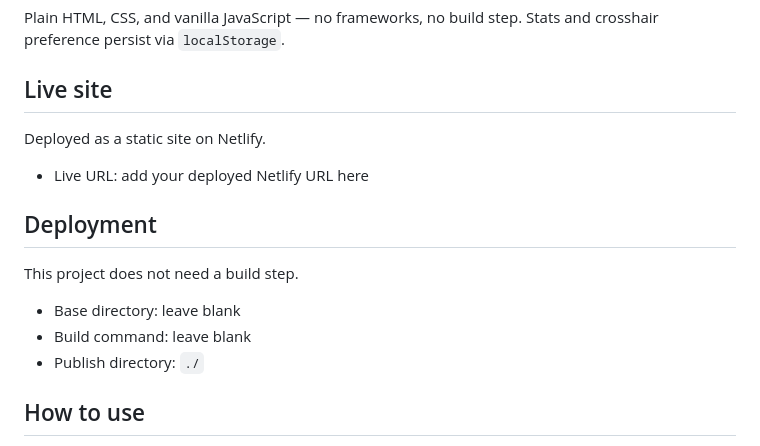
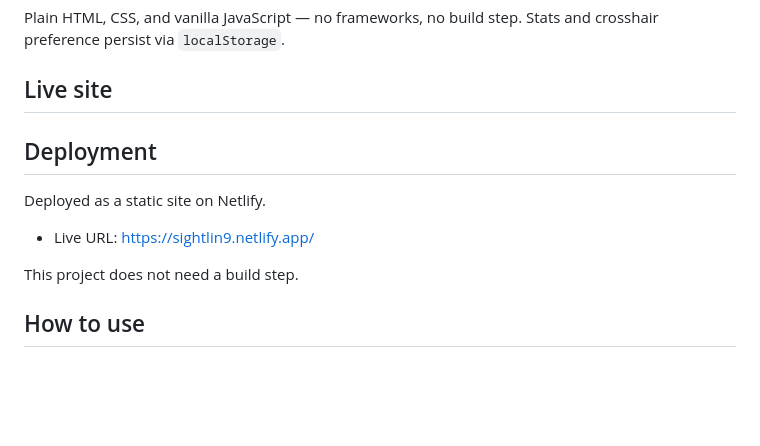
Before and after one commit to RitenVivek/valo-csgo-aim-training, a Markdown page: README.md, the part around the change. Rendered like a GitHub page; blank space fills up the shorter version.

Commit message:
Deployed as a static site on Netlify.

```diff
--- a/README.md
+++ b/README.md
@@ -47,18 +47,13 @@ Then queue up.
 Plain HTML, CSS, and vanilla JavaScript — no frameworks, no build step. Stats and crosshair preference persist via `localStorage`.
 
 ## Live site
+## Deployment
 
 Deployed as a static site on Netlify.
 
-- Live URL: add your deployed Netlify URL here
-
-## Deployment
+- Live URL: https://sightlin9.netlify.app/
 
 This project does not need a build step.
-
-- Base directory: leave blank
-- Build command: leave blank
-- Publish directory: `./`
 
 ## How to use
 
```
